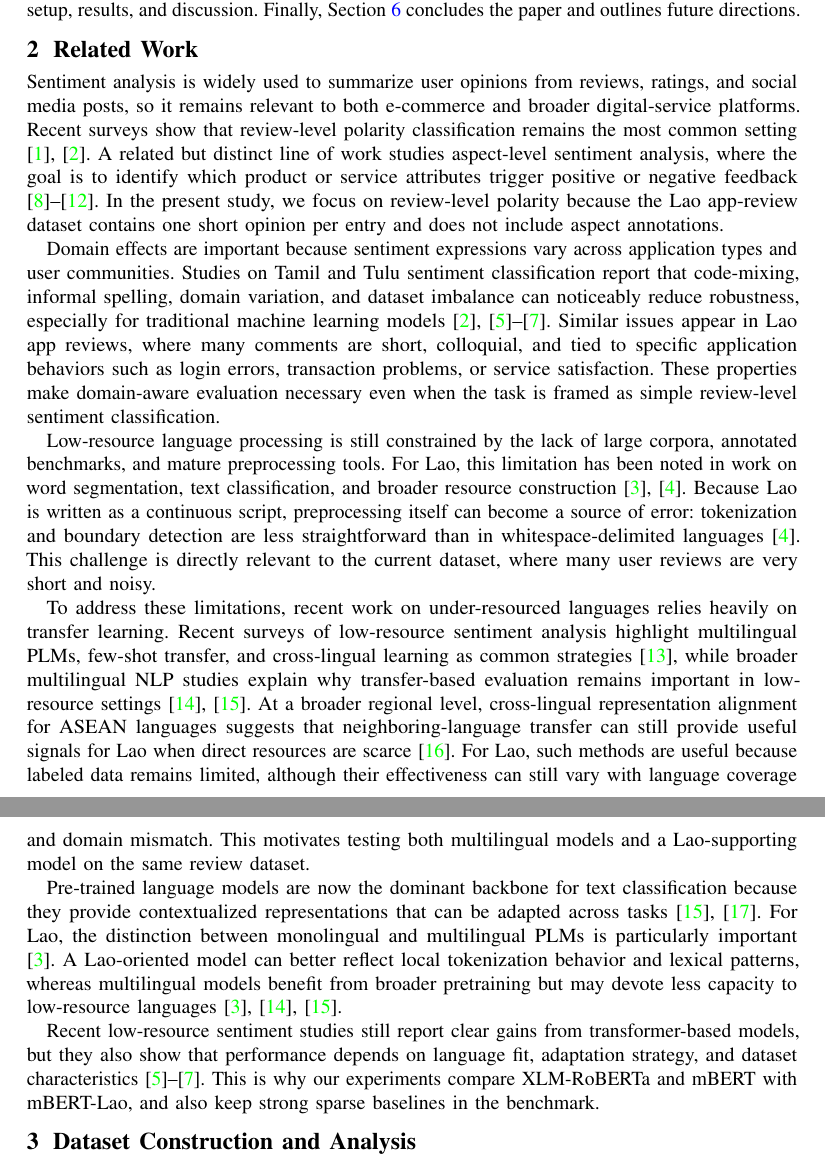
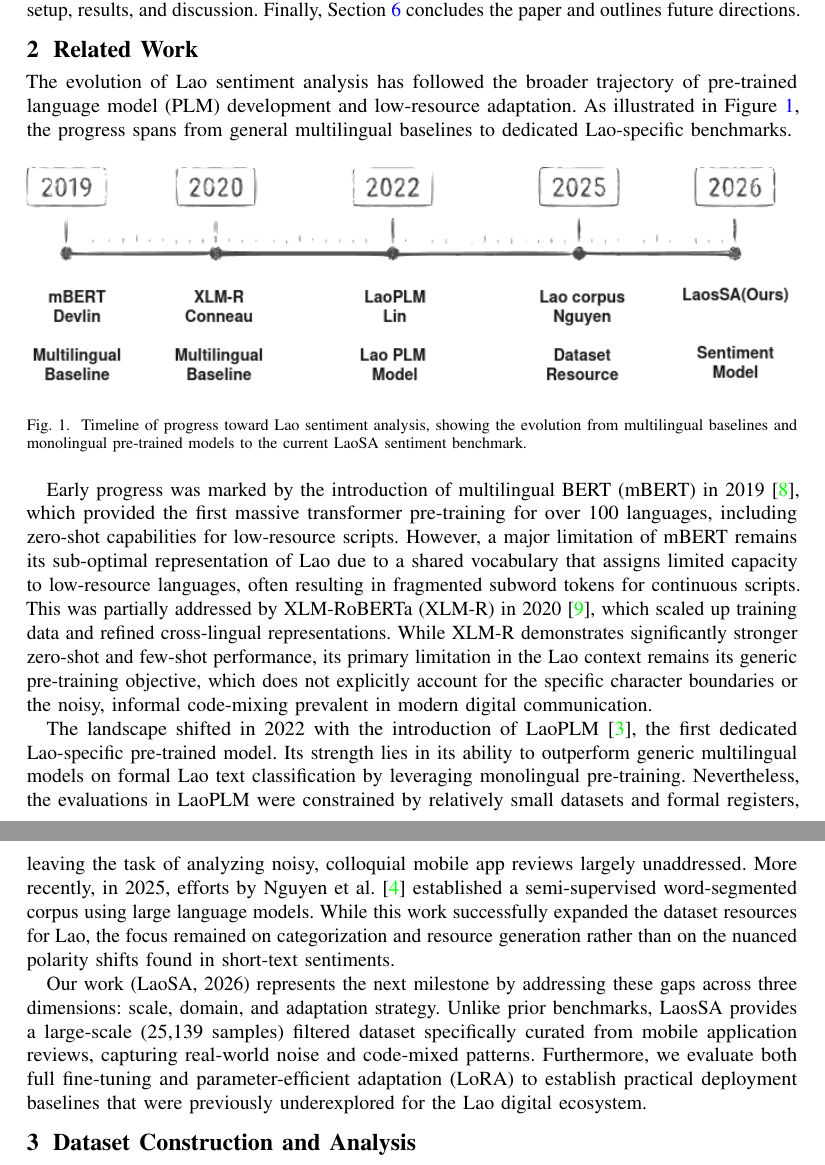
Before and after one commit to KT246/Lao-Sentiment-Research, a LaTeX paper (latex/samplepaper.tex): two parts of pages 2 and 3 of 13 before the commit and two parts of pages 2 and 3 of 12 after it, joined at a grey line, cut so that both start at the same text. Compiled offline with pdfLaTeX.

Commit message:
modify related work

```diff
--- a/latex/samplepaper.tex
+++ b/latex/samplepaper.tex
@@ -31,6 +31,7 @@
 \usepackage{algpseudocode}
 \usepackage{titlesec}
 \usepackage{graphicx}
+\usepackage[table]{xcolor}
 \usepackage{svg}
 \svgsetup{
   inkscapeexe={"/usr/bin/inkscape"},
@@ -38,7 +39,6 @@
 }
 \usepackage{tabularx}
 \usepackage{textcomp}
-\usepackage[table]{xcolor}
 \usepackage{siunitx}
 \sisetup{
   detect-weight=true,
@@ -105,24 +105,29 @@ In this work, we study Lao sentiment classification using reviews collected from
 \item We construct and analyze a Lao sentiment dataset from real mobile application reviews used in Laos, and we document the filtering steps that produce the final train and validation splits.
 \item We benchmark three pre-trained language models, namely XLM-RoBERTa, mBERT, and mBERT-Lao, under Full Fine-tuning, LoRA, and 3-Fold Cross-Validation settings, and we compare them against Logistic Regression, SVM, and Decision Tree baselines.
 \item We report predictive performance, error patterns, and training efficiency so that model quality and training cost can be examined together.
+
 \end{itemize}
+
 
 The remainder of this paper is organized as follows. Section~\ref{sec:related_work} reviews related work on sentiment analysis, low-resource language processing, and pre-trained language models. Section~\ref{sec:dataset} describes dataset construction and analysis, including data collection, annotation, preprocessing, and descriptive statistics. Section~\ref{sec:methodology} then formulates the task, defines the evaluation protocol, and presents the modeling framework and fine-tuning strategies. Section~\ref{sec:experiments} reports the experimental setup, results, and discussion. Finally, Section~\ref{sec:conclusion} concludes the paper and outlines future directions.
 
 \section{Related Work}
 \label{sec:related_work}
 
-Sentiment analysis is widely used to summarize user opinions from reviews, ratings, and social media posts, so it remains relevant to both e-commerce and broader digital-service platforms. Recent surveys show that review-level polarity classification remains the most common setting \cite{tan2023survey,alahmadi2025generalizing}. A related but distinct line of work studies aspect-level sentiment analysis, where the goal is to identify which product or service attributes trigger positive or negative feedback \cite{zhang2022survey,chebolu2023review,mir2025application,vsmid2025cross,wu2025m}. In the present study, we focus on review-level polarity because the Lao app-review dataset contains one short opinion per entry and does not include aspect annotations.
+The evolution of Lao sentiment analysis has followed the broader trajectory of pre-trained language model (PLM) development and low-resource adaptation. As illustrated in Figure~\ref{fig:timeline}, the progress spans from general multilingual baselines to dedicated Lao-specific benchmarks.
 
-Domain effects are important because sentiment expressions vary across application types and user communities. Studies on Tamil and Tulu sentiment classification report that code-mixing, informal spelling, domain variation, and dataset imbalance can noticeably reduce robustness, especially for traditional machine learning models \cite{subramanian2025kec_tech_titans,chowdhury2025mysticciol,durairaj2025overview,alahmadi2025generalizing}. Similar issues appear in Lao app reviews, where many comments are short, colloquial, and tied to specific application behaviors such as login errors, transaction problems, or service satisfaction. These properties make domain-aware evaluation necessary even when the task is framed as simple review-level sentiment classification.
+\begin{figure}[H]
+\centering
+\includegraphics[width=\textwidth]{figures/LaosSA.png}
+\caption{Timeline of progress toward Lao sentiment analysis, showing the evolution from multilingual baselines and monolingual pre-trained models to the current LaoSA sentiment benchmark.}
+\label{fig:timeline}
+\end{figure}
 
-Low-resource language processing is still constrained by the lack of large corpora, annotated benchmarks, and mature preprocessing tools. For Lao, this limitation has been noted in work on word segmentation, text classification, and broader resource construction \cite{lin2022laoplm,nguyen2025semi}. Because Lao is written as a continuous script, preprocessing itself can become a source of error: tokenization and boundary detection are less straightforward than in whitespace-delimited languages \cite{nguyen2025semi}. This challenge is directly relevant to the current dataset, where many user reviews are very short and noisy.
+Early progress was marked by the introduction of multilingual BERT (mBERT) in 2019 \cite{devlin2019bert}, which provided the first massive transformer pre-training for over 100 languages, including zero-shot capabilities for low-resource scripts. However, a major limitation of mBERT remains its sub-optimal representation of Lao due to a shared vocabulary that assigns limited capacity to low-resource languages, often resulting in fragmented subword tokens for continuous scripts. This was partially addressed by XLM-RoBERTa (XLM-R) in 2020 \cite{conneau2020unsupervised}, which scaled up training data and refined cross-lingual representations. While XLM-R demonstrates significantly stronger zero-shot and few-shot performance, its primary limitation in the Lao context remains its generic pre-training objective, which does not explicitly account for the specific character boundaries or the noisy, informal code-mixing prevalent in modern digital communication.
 
-To address these limitations, recent work on under-resourced languages relies heavily on transfer learning. Recent surveys of low-resource sentiment analysis highlight multilingual PLMs, few-shot transfer, and cross-lingual learning as common strategies \cite{lamin2025cross}, while broader multilingual NLP studies explain why transfer-based evaluation remains important in low-resource settings \cite{ruder2021xtreme,han2021pre}. At a broader regional level, cross-lingual representation alignment for ASEAN languages suggests that neighboring-language transfer can still provide useful signals for Lao when direct resources are scarce \cite{zhang2024cross}. For Lao, such methods are useful because labeled data remains limited, although their effectiveness can still vary with language coverage and domain mismatch. This motivates testing both multilingual models and a Lao-supporting model on the same review dataset.
+The landscape shifted in 2022 with the introduction of LaoPLM \cite{lin2022laoplm}, the first dedicated Lao-specific pre-trained model. Its strength lies in its ability to outperform generic multilingual models on formal Lao text classification by leveraging monolingual pre-training. Nevertheless, the evaluations in LaoPLM were constrained by relatively small datasets and formal registers, leaving the task of analyzing noisy, colloquial mobile app reviews largely unaddressed. More recently, in 2025, efforts by Nguyen et al. \cite{nguyen2025semi} established a semi-supervised word-segmented corpus using large language models. While this work successfully expanded the dataset resources for Lao, the focus remained on categorization and resource generation rather than on the nuanced polarity shifts found in short-text sentiments.
 
-Pre-trained language models are now the dominant backbone for text classification because they provide contextualized representations that can be adapted across tasks \cite{han2021pre,min2023recent}. For Lao, the distinction between monolingual and multilingual PLMs is particularly important \cite{lin2022laoplm}. A Lao-oriented model can better reflect local tokenization behavior and lexical patterns, whereas multilingual models benefit from broader pretraining but may devote less capacity to low-resource languages \cite{lin2022laoplm,ruder2021xtreme,han2021pre}.
-
-Recent low-resource sentiment studies still report clear gains from transformer-based models, but they also show that performance depends on language fit, adaptation strategy, and dataset characteristics \cite{subramanian2025kec_tech_titans,chowdhury2025mysticciol,durairaj2025overview}. This is why our experiments compare XLM-RoBERTa and mBERT with mBERT-Lao, and also keep strong sparse baselines in the benchmark.
+Our work (LaoSA, 2026) represents the next milestone by addressing these gaps across three dimensions: scale, domain, and adaptation strategy. Unlike prior benchmarks, LaosSA provides a large-scale (25,139 samples) filtered dataset specifically curated from mobile application reviews, capturing real-world noise and code-mixed patterns. Furthermore, we evaluate both full fine-tuning and parameter-efficient adaptation (LoRA) to establish practical deployment baselines that were previously underexplored for the Lao digital ecosystem.
 
 \section{Dataset Construction and Analysis}
 \label{sec:dataset}
```
Also changed, not shown: latex/references.bib (+16 -0 lines), latex/figures/LaosSA.png (added), latex/samplepaper.pdf.
